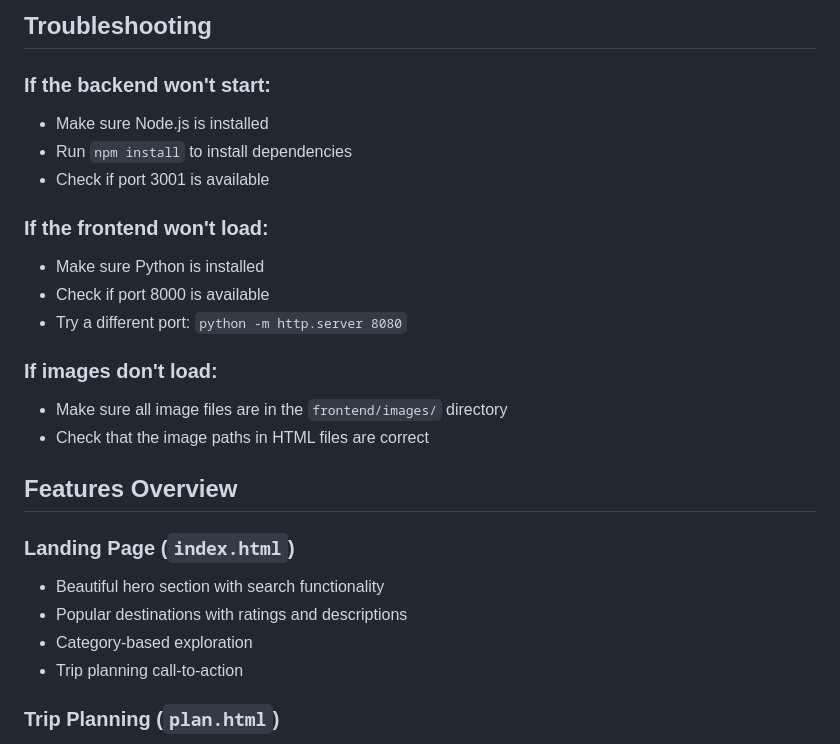
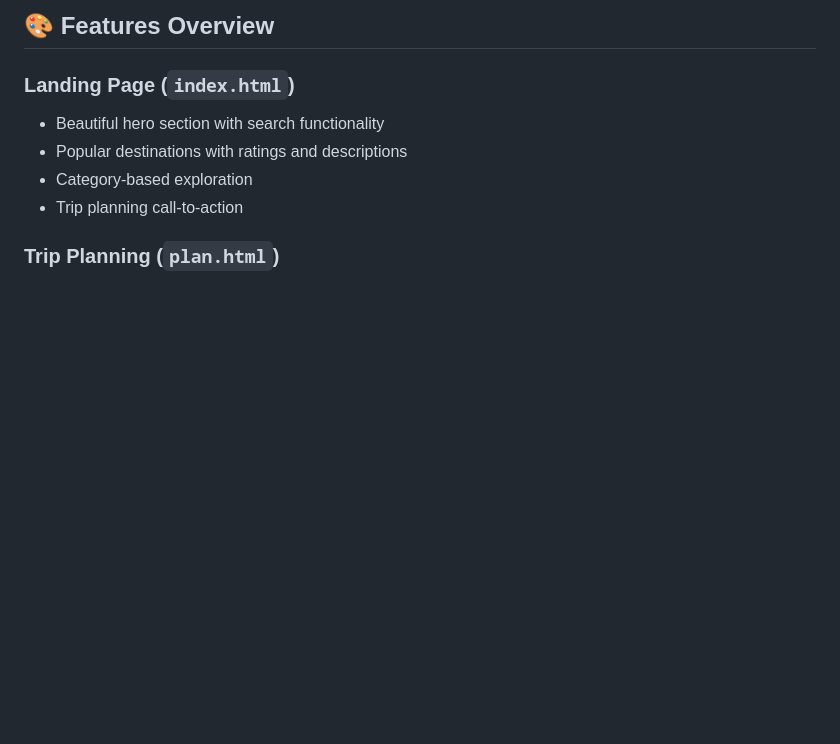
Before and after one commit to Nitin171/zesty-tour, a Markdown page: README.md, the part around one of its changes. GitHub-like rendering; blank space fills up the shorter version.

````diff
--- a/README.md
+++ b/README.md
@@ -83,22 +91,6 @@ APP/
 ```
 
-## Troubleshooting
-
-### If the backend won't start:
-- Make sure Node.js is installed
-- Run `npm install` to install dependencies
-- Check if port 3001 is available
-
-### If the frontend won't load:
-- Make sure Python is installed
-- Check if port 8000 is available
-- Try a different port: `python -m http.server 8080`
-
-### If images don't load:
-- Make sure all image files are in the `frontend/images/` directory
-- Check that the image paths in HTML files are correct
-
-## Features Overview
+## 🎨 Features Overview
 
 ### Landing Page (`index.html`)
 - Beautiful hero section with search functionality
````
Also changed, not shown: other parts of README.md (+66 -24 lines).
